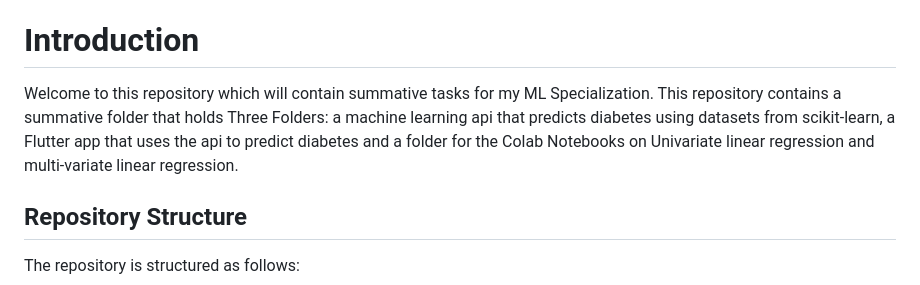
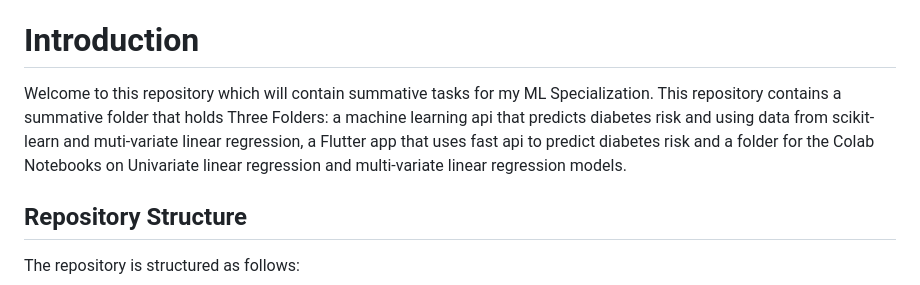
Before and after one commit to MohamedAYasin/linear_regression_model, a Markdown page: README.md, the part around the change. Drawn GitHub-style.

```diff
--- a/README.md
+++ b/README.md
@@ -12,7 +12,7 @@
 
 # Introduction
 
-Welcome to this repository which will contain summative tasks for my ML Specialization. This repository contains a summative folder that holds Three Folders: a machine learning api that predicts diabetes using datasets from scikit-learn, a Flutter app that uses the api to predict diabetes and a folder for the Colab Notebooks on Univariate linear regression and multi-variate linear regression.
+Welcome to this repository which will contain summative tasks for my ML Specialization. This repository contains a summative folder that holds Three Folders: a machine learning api that predicts diabetes risk and using data from scikit-learn and muti-variate linear regression, a Flutter app that uses fast api to predict diabetes risk and a folder for the Colab Notebooks on Univariate linear regression and multi-variate linear regression models.
 
 ## Repository Structure
 
```
